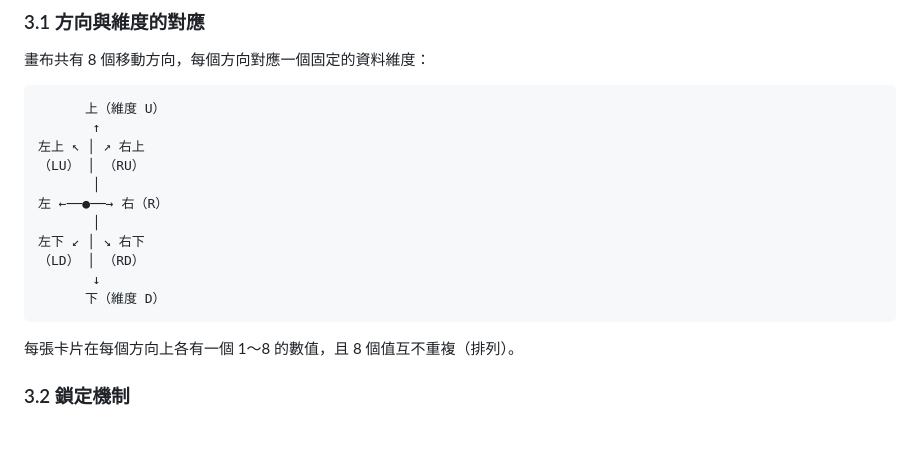
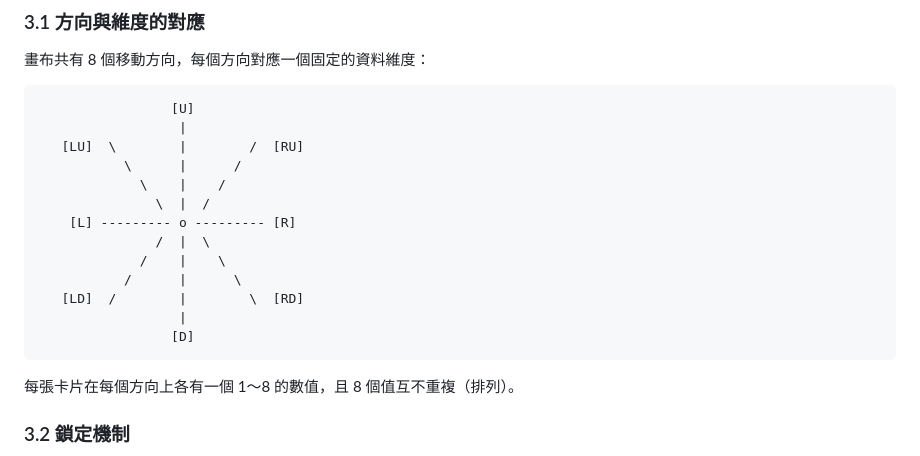
Before and after one commit to reidevbx/dcl, a Markdown page: docs/zh/concept.md, the part around the change. Rendered like a GitHub page; blank space fills up the shorter version.

````diff
--- a/docs/zh/concept.md
+++ b/docs/zh/concept.md
@@ -80,17 +80,19 @@ P(L, cₜ) = { c ∈ C | c ≠ cₜ ∧ ∀(d, v) ∈ L : A(c, d) = v }
 畫布共有 8 個移動方向，每個方向對應一個固定的資料維度：
 
 ```
-      上（維度 U）
-       ↑
-左上 ↖ │ ↗ 右上
-（LU） │ （RU）
-       │
-左 ←──●──→ 右（R）
-       │
-左下 ↙ │ ↘ 右下
-（LD） │ （RD）
-       ↓
-      下（維度 D）
+                 [U]
+                  |
+   [LU]  \        |        /  [RU]
+           \      |      /
+             \    |    /
+               \  |  /
+    [L] --------- o --------- [R]
+               /  |  \
+             /    |    \
+           /      |      \
+   [LD]  /        |        \  [RD]
+                  |
+                 [D]
 ```
 
 每張卡片在每個方向上各有一個 1～8 的數值，且 8 個值互不重複（排列）。
````
Also changed, not shown: docs/en/concept.md (+13 -9 lines).
